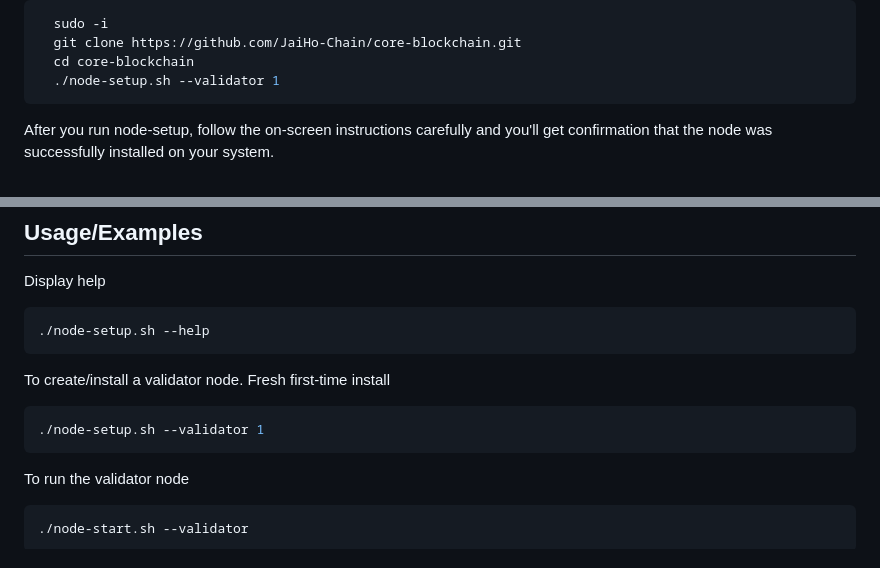
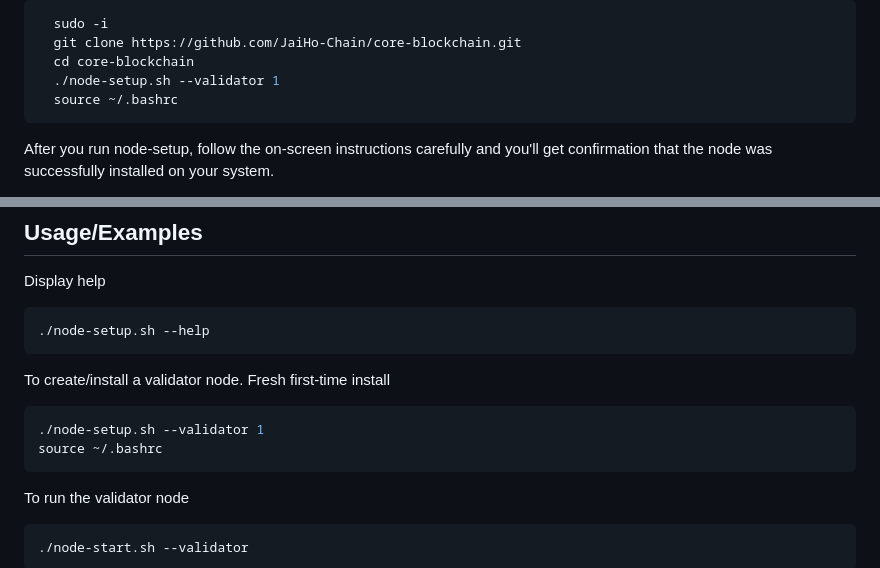
Before and after one commit to JaiHo-Chain/core-blockchain, a Markdown page: readme.md, 2 parts joined by grey strips. Rendered like a GitHub page.

````diff
--- a/readme.md
+++ b/readme.md
@@ -51,6 +51,7 @@ Connect again to your server after reboot
   git clone https://github.com/JaiHo-Chain/core-blockchain.git
   cd core-blockchain
   ./node-setup.sh --validator 1
+  source ~/.bashrc
 ```
 After you run node-setup, follow the on-screen instructions carefully and you'll get confirmation that the node was successfully installed on your system.
 
@@ -66,6 +67,7 @@ Display help
 To create/install a validator node. Fresh first-time install
 ```bash
 ./node-setup.sh --validator 1
+source ~/.bashrc
 ```
 To run the validator node
 ```bash
````
